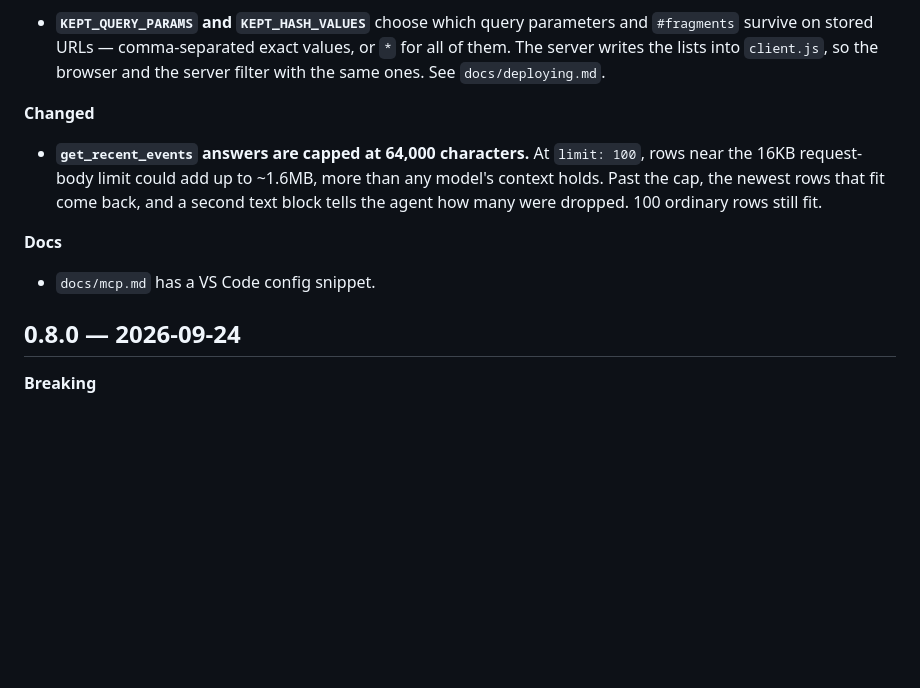
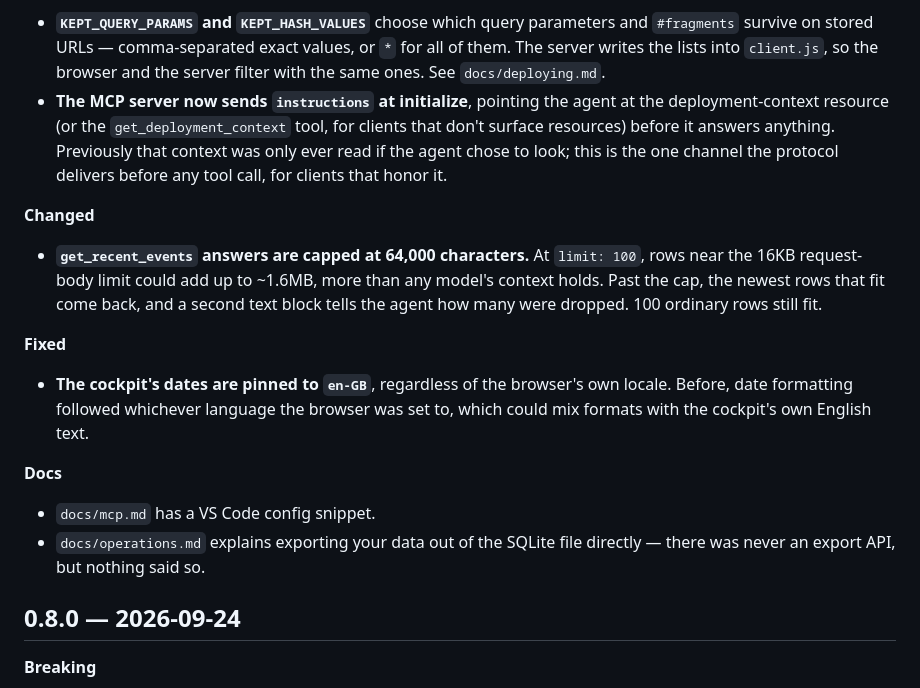
Before and after one commit to datapip/genug-analytics, a Markdown page: CHANGELOG.md, the part around the change. Drawn GitHub-style; blank space fills up the shorter version.

Commit message:
add MCP instructions and en-GB cockpit dates to changelog
Co-Authored-By: Claude Sonnet 5 <noreply@anthropic.com>

```diff
--- a/CHANGELOG.md
+++ b/CHANGELOG.md
@@ -27,6 +27,12 @@ how a version is cut.
   exact values, or `*` for all of them. The server writes the lists into
   `client.js`, so the browser and the server filter with the same ones.
   See `docs/deploying.md`.
+- **The MCP server now sends `instructions` at initialize**, pointing
+  the agent at the deployment-context resource (or the
+  `get_deployment_context` tool, for clients that don't surface
+  resources) before it answers anything. Previously that context was
+  only ever read if the agent chose to look; this is the one channel
+  the protocol delivers before any tool call, for clients that honor it.
 
 **Changed**
 
@@ -36,9 +42,18 @@ how a version is cut.
   rows that fit come back, and a second text block tells the agent how
   many were dropped. 100 ordinary rows still fit.
 
+**Fixed**
+
+- **The cockpit's dates are pinned to `en-GB`**, regardless of the
+  browser's own locale. Before, date formatting followed whichever
+  language the browser was set to, which could mix formats with the
+  cockpit's own English text.
+
 **Docs**
 
 - `docs/mcp.md` has a VS Code config snippet.
+- `docs/operations.md` explains exporting your data out of the SQLite
+  file directly — there was never an export API, but nothing said so.
 
 ## 0.8.0 — 2026-09-24
 
```
